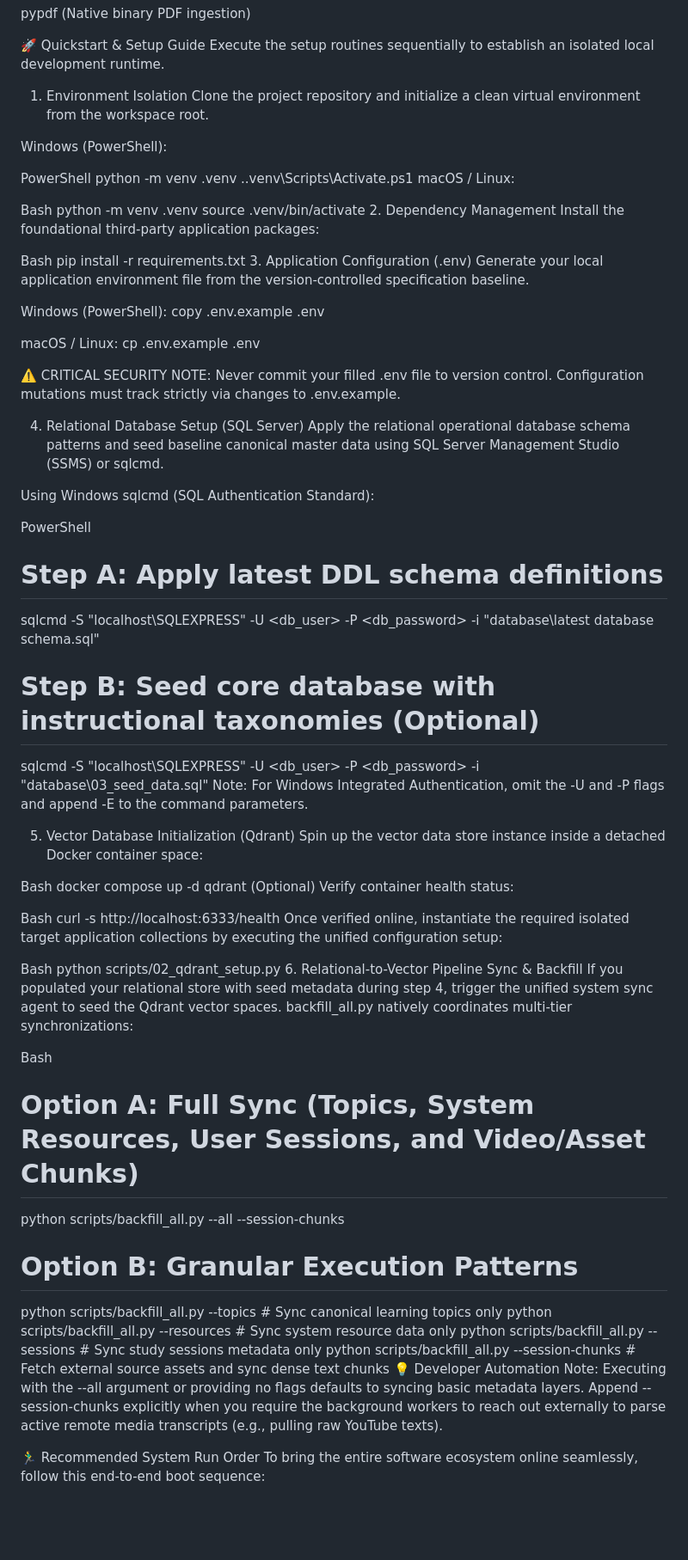
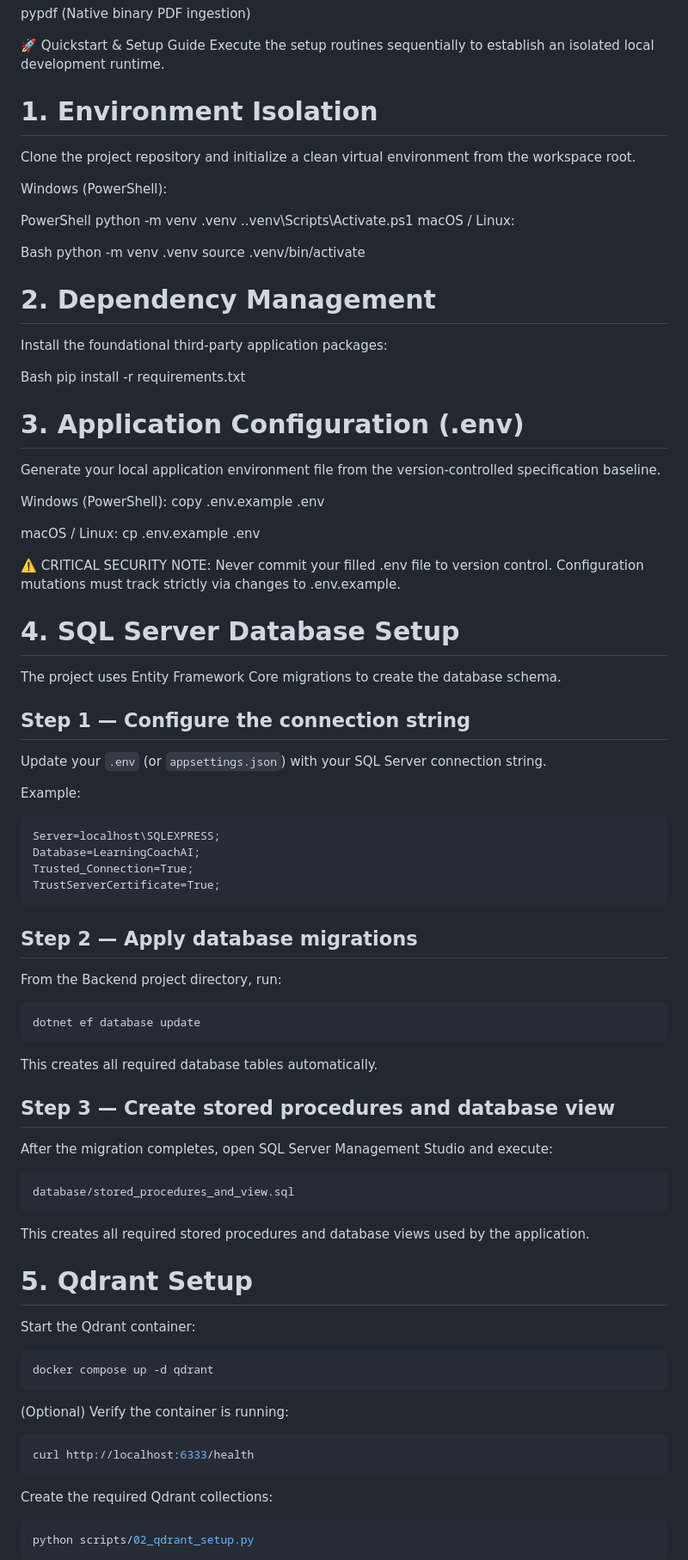
Before and after one commit to AhmedIbrahemAhmed/AI-agents-for-learning-platform, a Markdown page: README.md, the part around one of its changes. Shown at 86% size. Rendered like a GitHub page; blank space fills up the shorter version.

Commit message:
adjusted readme

````diff
--- a/README.md
+++ b/README.md
@@ -34,7 +34,7 @@ pypdf (Native binary PDF ingestion)
 🚀 Quickstart & Setup Guide
 Execute the setup routines sequentially to establish an isolated local development runtime.
 
-1. Environment Isolation
+# 1. Environment Isolation
 Clone the project repository and initialize a clean virtual environment from the workspace root.
 
 Windows (PowerShell):
@@ -47,12 +47,12 @@ macOS / Linux:
 Bash
 python -m venv .venv
 source .venv/bin/activate
-2. Dependency Management
+# 2. Dependency Management
 Install the foundational third-party application packages:
 
 Bash
 pip install -r requirements.txt
-3. Application Configuration (.env)
+# 3. Application Configuration (.env)
 Generate your local application environment file from the version-controlled specification baseline.
 
 Windows (PowerShell): copy .env.example .env
@@ -61,46 +61,60 @@ macOS / Linux: cp .env.example .env
 
 ⚠️ CRITICAL SECURITY NOTE: Never commit your filled .env file to version control. Configuration mutations must track strictly via changes to .env.example.
 
-4. Relational Database Setup (SQL Server)
-Apply the relational operational database schema patterns and seed baseline canonical master data using SQL Server Management Studio (SSMS) or sqlcmd.
+# 4. SQL Server Database Setup
 
-Using Windows sqlcmd (SQL Authentication Standard):
+The project uses Entity Framework Core migrations to create the database schema.
 
-PowerShell
-# Step A: Apply latest DDL schema definitions
-sqlcmd -S "localhost\SQLEXPRESS" -U <db_user> -P <db_password> -i "database\latest database schema.sql"
+## Step 1 — Configure the connection string
 
-# Step B: Seed core database with instructional taxonomies (Optional)
-sqlcmd -S "localhost\SQLEXPRESS" -U <db_user> -P <db_password> -i "database\03_seed_data.sql"
-Note: For Windows Integrated Authentication, omit the -U and -P flags and append -E to the command parameters.
+Update your `.env` (or `appsettings.json`) with your SQL Server connection string.
 
-5. Vector Database Initialization (Qdrant)
-Spin up the vector data store instance inside a detached Docker container space:
+Example:
 
-Bash
+```text
+Server=localhost\SQLEXPRESS;
+Database=LearningCoachAI;
+Trusted_Connection=True;
+TrustServerCertificate=True;
+```
+
+## Step 2 — Apply database migrations
+
+From the Backend project directory, run:
+
+```bash
+dotnet ef database update
+```
+
+This creates all required database tables automatically.
+
+## Step 3 — Create stored procedures and database view
+
+After the migration completes, open SQL Server Management Studio and execute:
+
+```
+database/stored_procedures_and_view.sql
+```
+
+This creates all required stored procedures and database views used by the application.
+
+# 5. Qdrant Setup
+
+Start the Qdrant container:
+
+```bash
 docker compose up -d qdrant
-(Optional) Verify container health status:
+```
 
-Bash
-curl -s http://localhost:6333/health
-Once verified online, instantiate the required isolated target application collections by executing the unified configuration setup:
+(Optional) Verify the container is running:
 
-Bash
+```bash
+curl http://localhost:6333/health
+```
+
+Create the required Qdrant collections:
+
+```bash
 python scripts/02_qdrant_setup.py
-6. Relational-to-Vector Pipeline Sync & Backfill
-If you populated your relational store with seed metadata during step 4, trigger the unified system sync agent to seed the Qdrant vector spaces. backfill_all.py natively coordinates multi-tier synchronizations:
+```
 
-Bash
-# Option A: Full Sync (Topics, System Resources, User Sessions, and Video/Asset Chunks)
-python scripts/backfill_all.py --all --session-chunks
-
-# Option B: Granular Execution Patterns
-python scripts/backfill_all.py --topics          # Sync canonical learning topics only
-python scripts/backfill_all.py --resources       # Sync system resource data only
-python scripts/backfill_all.py --sessions        # Sync study sessions metadata only
-python scripts/backfill_all.py --session-chunks  # Fetch external source assets and sync dense text chunks
-💡 Developer Automation Note: Executing with the --all argument or providing no flags defaults to syncing basic metadata layers. Append --session-chunks explicitly when you require the background workers to reach out externally to parse active remote media transcripts (e.g., pulling raw YouTube texts).
-
-🏃‍♂️ Recommended System Run Order
-To bring the entire software ecosystem online seamlessly, follow this end-to-end boot sequence:
-
````
Also changed, not shown: other parts of README.md (+93 -113 lines).
